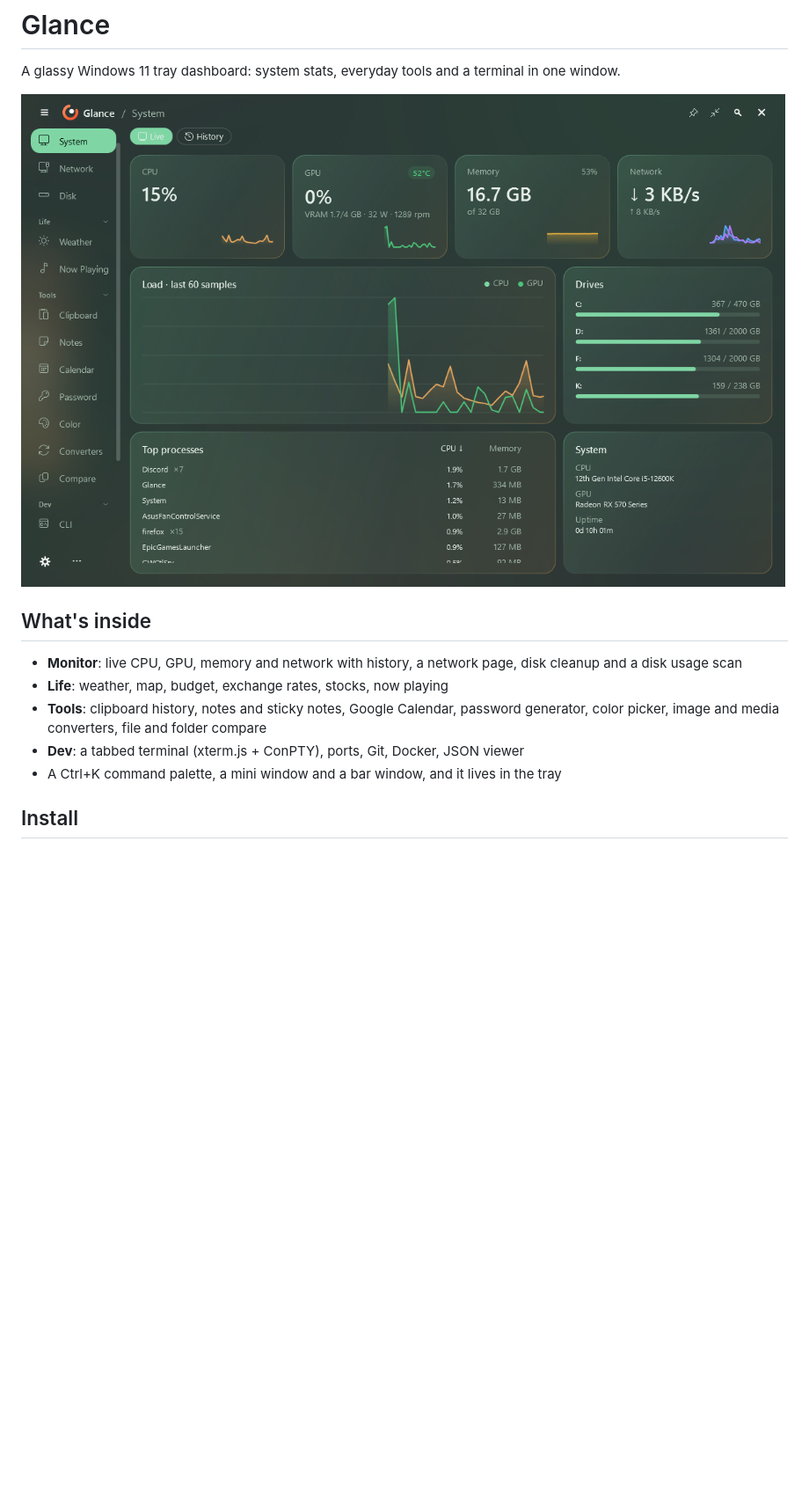
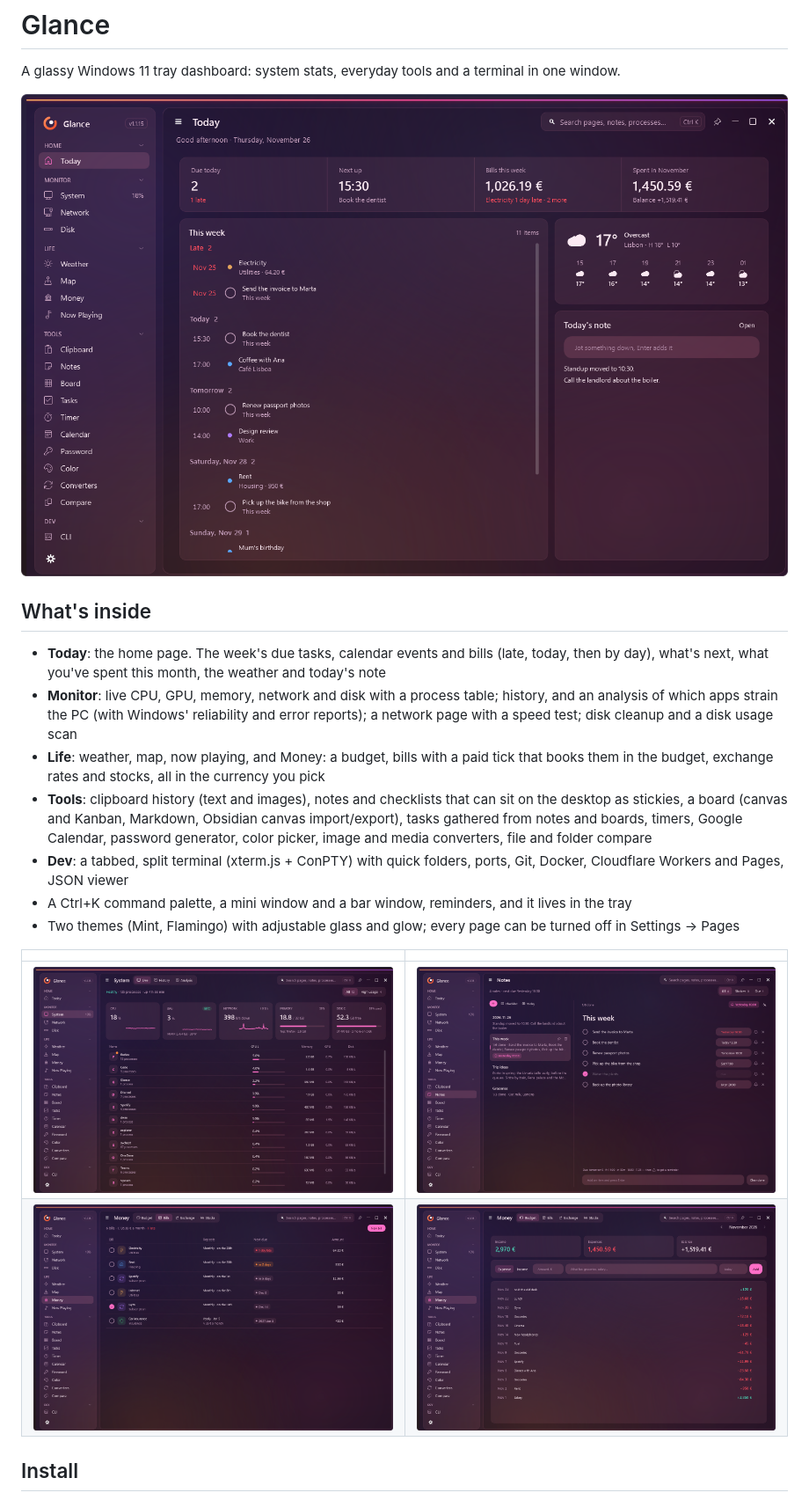
Before and after one commit to dpatrik0610/glance, a Markdown page: README.md, the part around the change. Shown at 88% size. Drawn GitHub-style; pictures changed too: docs/bills.png (added), docs/budget.png (added), docs/notes.png (added); blank space fills up the shorter version.

Commit message:
README: new screenshots (Today, System, Notes, Bills, Budget in Flamingo at 30% glass, sample data) and the features since: Today, Money with bills and currency, board, tasks, timers, analysis, Cloudflare, themes, Settings → Pages.

```diff
--- a/README.md
+++ b/README.md
@@ -2,15 +2,22 @@
 
 A glassy Windows 11 tray dashboard: system stats, everyday tools and a terminal in one window.
 
-![Glance](docs/screenshot.png)
+![Today](docs/today.png)
 
 ## What's inside
 
-- **Monitor**: live CPU, GPU, memory and network with history, a network page, disk cleanup and a disk usage scan
-- **Life**: weather, map, budget, exchange rates, stocks, now playing
-- **Tools**: clipboard history, notes and sticky notes, Google Calendar, password generator, color picker, image and media converters, file and folder compare
-- **Dev**: a tabbed terminal (xterm.js + ConPTY), ports, Git, Docker, JSON viewer
-- A Ctrl+K command palette, a mini window and a bar window, and it lives in the tray
+- **Today**: the home page. The week's due tasks, calendar events and bills (late, today, then by day), what's next, what you've spent this month, the weather and today's note
+- **Monitor**: live CPU, GPU, memory, network and disk with a process table; history, and an analysis of which apps strain the PC (with Windows' reliability and error reports); a network page with a speed test; disk cleanup and a disk usage scan
+- **Life**: weather, map, now playing, and Money: a budget, bills with a paid tick that books them in the budget, exchange rates and stocks, all in the currency you pick
+- **Tools**: clipboard history (text and images), notes and checklists that can sit on the desktop as stickies, a board (canvas and Kanban, Markdown, Obsidian canvas import/export), tasks gathered from notes and boards, timers, Google Calendar, password generator, color picker, image and media converters, file and folder compare
+- **Dev**: a tabbed, split terminal (xterm.js + ConPTY) with quick folders, ports, Git, Docker, Cloudflare Workers and Pages, JSON viewer
+- A Ctrl+K command palette, a mini window and a bar window, reminders, and it lives in the tray
+- Two themes (Mint, Flamingo) with adjustable glass and glow; every page can be turned off in Settings → Pages
+
+| | |
+|---|---|
+| ![System](docs/system.png) | ![Notes](docs/notes.png) |
+| ![Bills](docs/bills.png) | ![Budget](docs/budget.png) |
 
 ## Install
 
```
